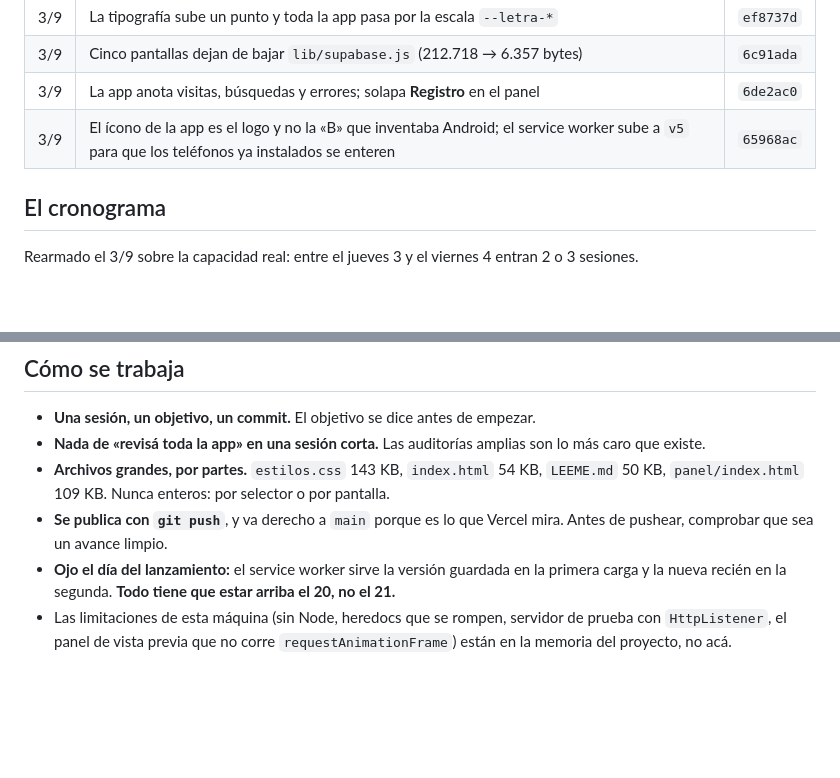
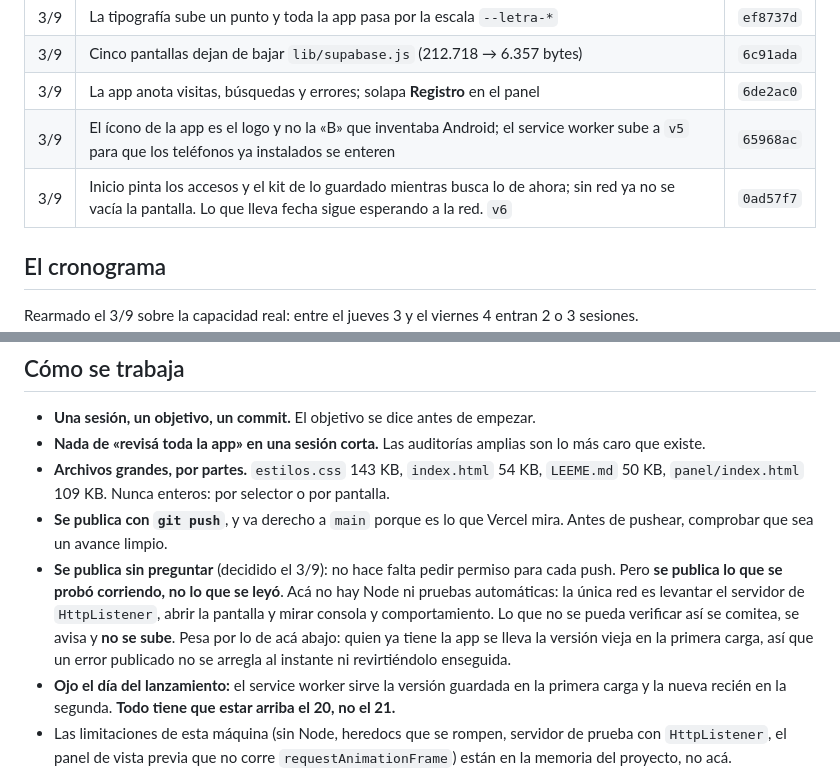
Before and after one commit to mmaximo571-cmd/bolivar-con-vos, a Markdown page: BITACORA.md, 2 parts joined by grey strips. GitHub-like rendering; blank space fills up the shorter version.

Commit message:
La bitacora anota lo publicado y que ahora se publica sin preguntar
Co-Authored-By: Claude Opus 5 <noreply@anthropic.com>

```diff
--- a/BITACORA.md
+++ b/BITACORA.md
@@ -30,6 +30,7 @@ Si algo de acá quedó viejo, se corrige acá mismo al cerrar la sesión.
 | 3/9 | Cinco pantallas dejan de bajar `lib/supabase.js` (212.718 → 6.357 bytes) | `6c91ada` |
 | 3/9 | La app anota visitas, búsquedas y errores; solapa **Registro** en el panel | `6de2ac0` |
 | 3/9 | El ícono de la app es el logo y no la «B» que inventaba Android; el service worker sube a `v5` para que los teléfonos ya instalados se enteren | `65968ac` |
+| 3/9 | Inicio pinta los accesos y el kit de lo guardado mientras busca lo de ahora; sin red ya no se vacía la pantalla. Lo que lleva fecha sigue esperando a la red. `v6` | `0ad57f7` |
 
 ## El cronograma
 
@@ -142,6 +143,14 @@ deje de costar una función entera.
   pantalla.
 - **Se publica con `git push`**, y va derecho a `main` porque es lo que Vercel
   mira. Antes de pushear, comprobar que sea un avance limpio.
+- **Se publica sin preguntar** (decidido el 3/9): no hace falta pedir permiso
+  para cada push. Pero **se publica lo que se probó corriendo, no lo que se
+  leyó**. Acá no hay Node ni pruebas automáticas: la única red es levantar el
+  servidor de `HttpListener`, abrir la pantalla y mirar consola y
+  comportamiento. Lo que no se pueda verificar así se comitea, se avisa y **no
+  se sube**. Pesa por lo de acá abajo: quien ya tiene la app se lleva la versión
+  vieja en la primera carga, así que un error publicado no se arregla al
+  instante ni revirtiéndolo enseguida.
 - **Ojo el día del lanzamiento:** el service worker sirve la versión guardada en
   la primera carga y la nueva recién en la segunda. **Todo tiene que estar
   arriba el 20, no el 21.**
```
